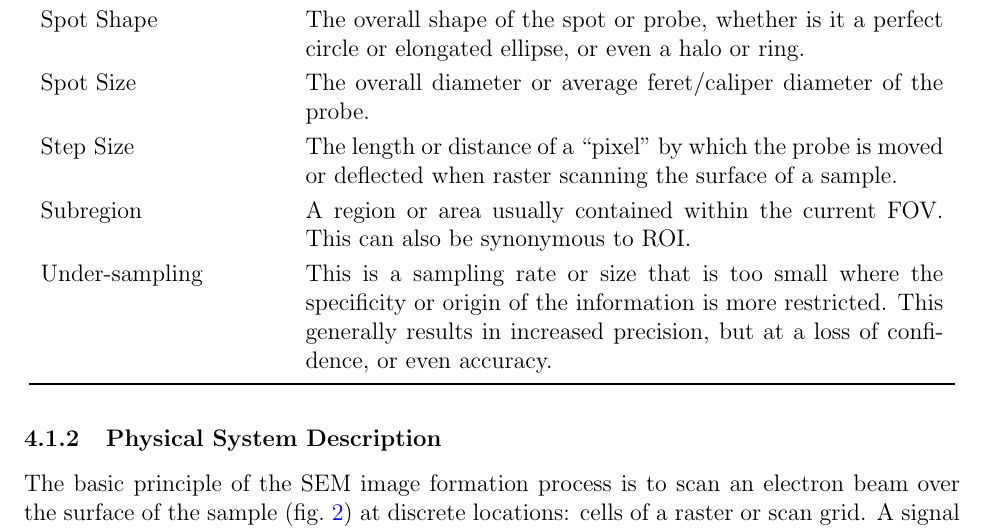
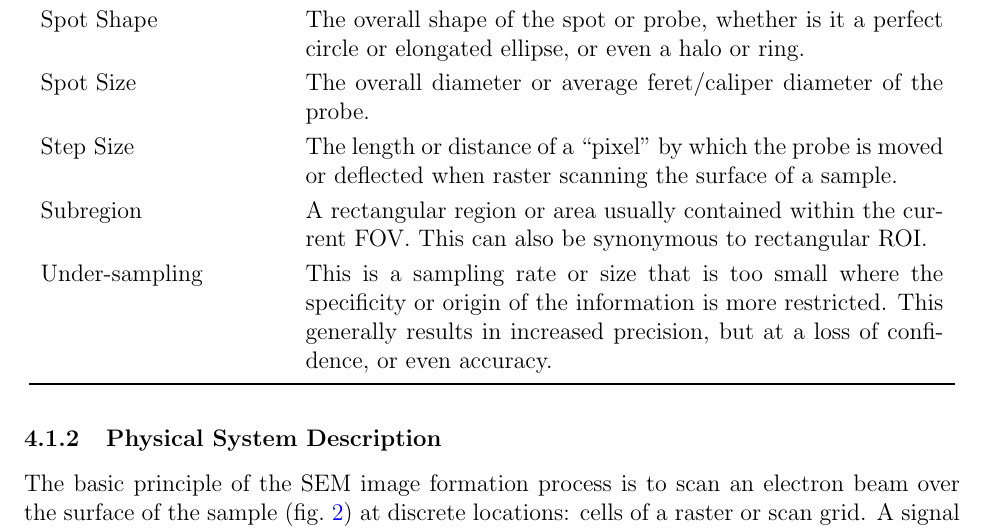
Before and after one commit to joedf/CAS741_w23, a LaTeX document (docs/SRS/SRS.tex): part of page 11 of 30, cut so that both start at the same text. Compiled offline with pdfLaTeX.

Commit message:
srs: fix subregion def.

```diff
--- a/docs/SRS/SRS.tex
+++ b/docs/SRS/SRS.tex
@@ -441,7 +441,7 @@ easier to correctly understand the requirements:
 
         Step Size & The length or distance of a ``pixel'' by which the probe is moved or deflected when raster scanning the surface of a sample. \\
 
-        Subregion & A region or area usually contained within the current FOV. This can also be synonymous to ROI. \\
+        Subregion & A rectangular region or area usually contained within the current FOV. This can also be synonymous to rectangular ROI. \\
 
         Under-sampling & This is a sampling rate or size that is too small where the specificity or origin of the information is more restricted. This generally results in increased precision, but at a loss of confidence, or even accuracy. \\
         \bottomrule
```
